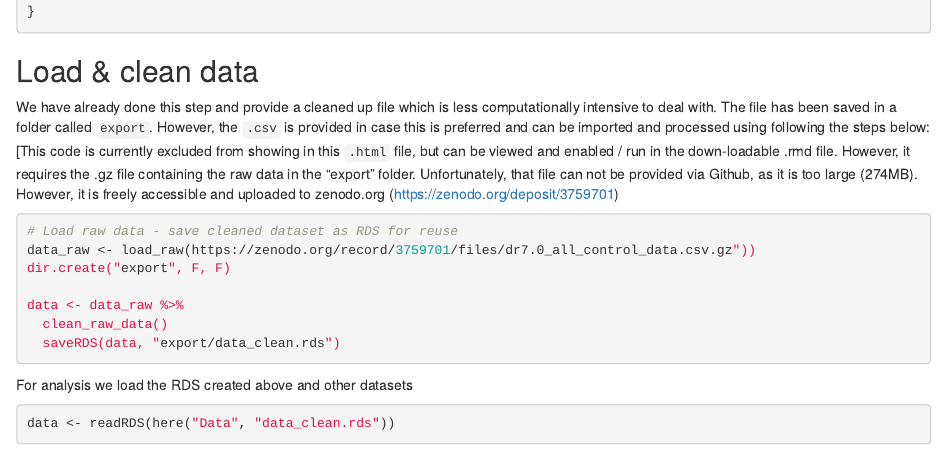
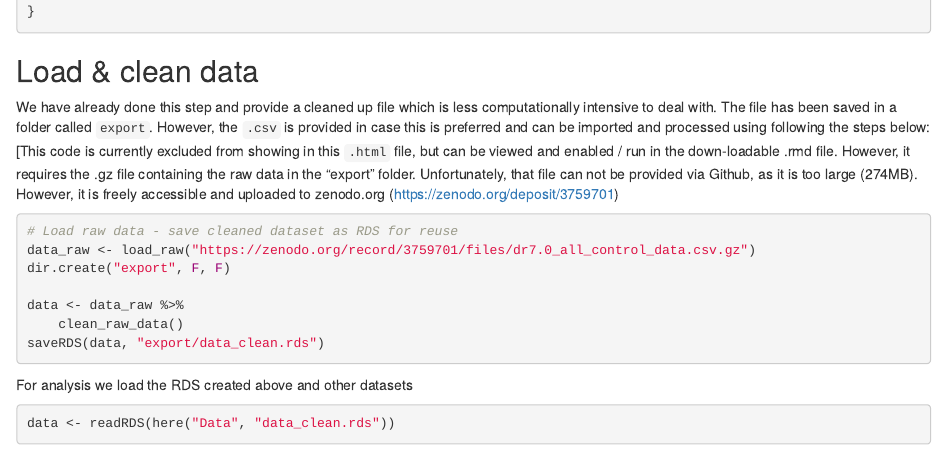
Before and after one commit to SusZaj/sexdiffmice_image, an R Markdown document (R/MouseSexDiffVar_05_2020.Rmd): the page in a window 1100 px wide, from 4460 px down. Rendered offline with R 4.5, knitr and Pandoc, with nearby package versions; some code elsewhere in the file could not run offline.

Commit message:
Update MouseSexDiffVar_05_2020.Rmd

````diff
--- a/R/MouseSexDiffVar_05_2020.Rmd
+++ b/R/MouseSexDiffVar_05_2020.Rmd
@@ -260,7 +260,7 @@ We have already done this step and provide a cleaned up file which is less compu
 
 ```{r clean, eval=FALSE}
 # Load raw data - save cleaned dataset as RDS for reuse
-data_raw <- load_raw(https://zenodo.org/record/3759701/files/dr7.0_all_control_data.csv.gz"))
+data_raw <- load_raw("https://zenodo.org/record/3759701/files/dr7.0_all_control_data.csv.gz")
 dir.create("export", F, F)
 
 data <- data_raw %>%
````
